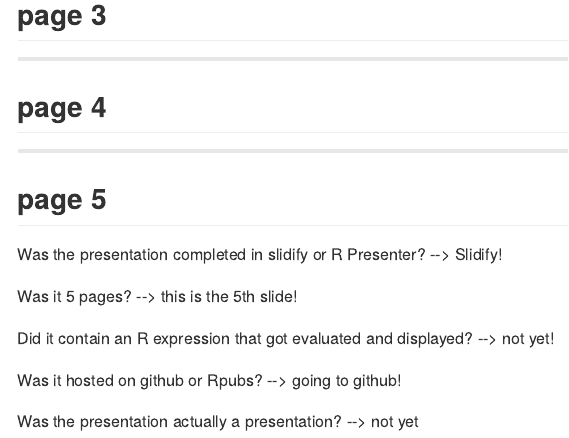
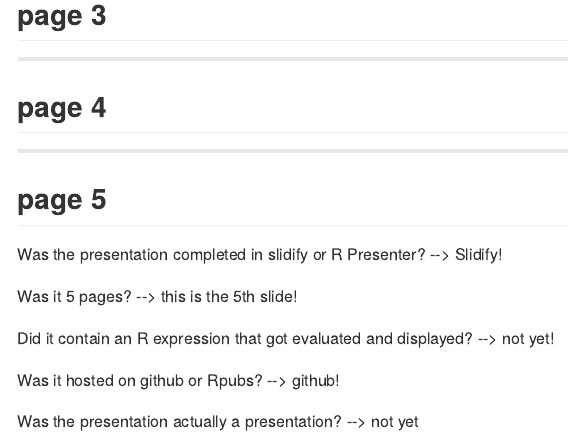
Before and after one commit to evgaster/NLpopulation, an R Markdown document (Pitch/index.Rmd): the page in a window 1100 px wide, from 120 px down. The pictures show the output file Pitch/index.md that the author committed with the source, drawn offline in the style of GitHub.

Commit message:
on gh-pages

```diff
--- a/Pitch/index.Rmd
+++ b/Pitch/index.Rmd
@@ -31,6 +31,6 @@ Was it 5 pages? --> this is the 5th slide!
 
 Did it contain an R expression that got evaluated and displayed? --> not yet!
 
-Was it hosted on github or Rpubs? --> going to github!
+Was it hosted on github or Rpubs? --> github!
 
 Was the presentation actually a presentation? --> not yet
```
Also changed, not shown: Pitch/index.html, Pitch/index.md.
